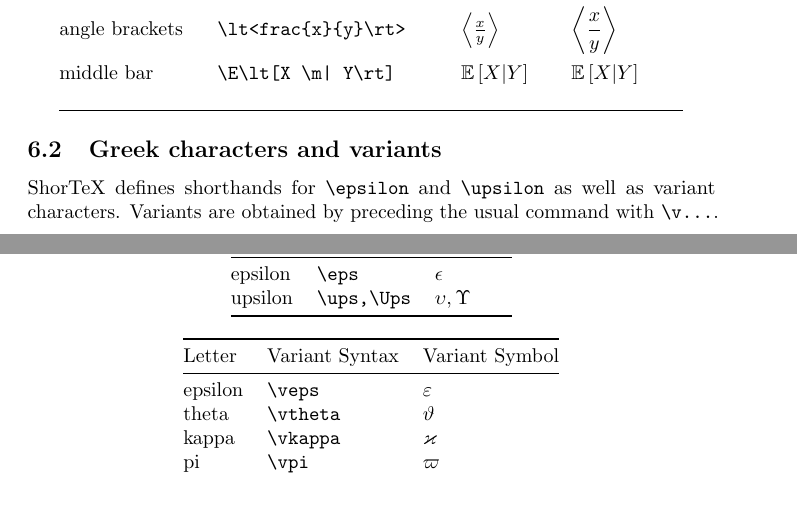
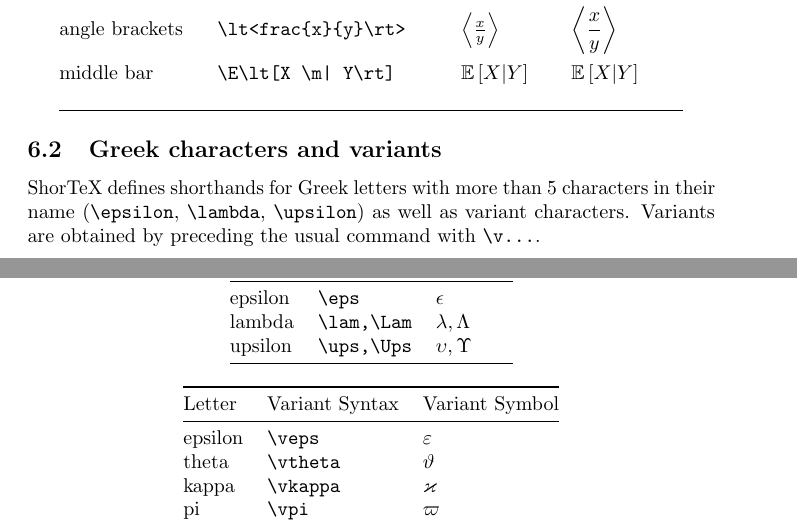
Before and after one commit to trevorcampbell/shortex, a LaTeX document (shortex.tex, which reads shortex.sty): two parts of pages 9 and 10 of 18, joined at a grey line, cut so that both start at the same text, the shorter picture padded with empty space. Compiled offline with pdfLaTeX.

Commit message:
lambda -> lam

```diff
--- a/shortex.sty
+++ b/shortex.sty
@@ -247,8 +247,8 @@
 
 \newcommand{\uppercaseRoman}{ABCDEFGHIJKLMNOPQRSTUVWXYZ}
 \newcommand{\lowercaseRoman}{abcdefghijklmnopqrstuvwxyz}
-\newcommand{\lowercaseGreek}{\alpha\beta\gamma\delta\eps\zeta\eta\theta\iota\kappa\lambda\mu\nu\xi\pi\rho\sigma\tau\ups\phi\chi\psi\omega\veps\vtheta\vkappa\vpi\vrho\vsigma\vphi}
-\newcommand{\uppercaseGreek}{\Gamma\Delta\Theta\Lambda\Xi\Pi\Sigma\Ups\Phi\Psi\Omega}
+\newcommand{\lowercaseGreek}{\alpha\beta\gamma\delta\eps\zeta\eta\theta\iota\kappa\lam\mu\nu\xi\pi\rho\sigma\tau\ups\phi\chi\psi\omega\veps\vtheta\vkappa\vpi\vrho\vsigma\vphi}
+\newcommand{\uppercaseGreek}{\Gamma\Delta\Theta\Lam\Xi\Pi\Sigma\Ups\Phi\Psi\Omega}
 
 \newcommand{\s}[2][]{
     \StrLeft{#1}{1}[\fontstylehead]
@@ -384,6 +384,8 @@
 %%%%%%%%%%%%%%%%%%%%%%%%%%%%%%%%%%%%%%%%
 % original
 \newcommand{\eps}{\epsilon}
+\newcommand{\lam}{\lambda}
+\newcommand{\Lam}{\Lambda}
 \newcommand{\ups}{\upsilon}
 \newcommand{\Ups}{\Upsilon}
 % variants
--- a/shortex.tex
+++ b/shortex.tex
@@ -415,7 +415,7 @@ middle bar 	& \verb!\E\lt[X \m| Y\rt]!    	& $\E\lt[X \m| Y\rt]$ 	& $\displaysty
 
 \subsection{Greek characters and variants}\label{sec:greeks}
 
-ShorTeX defines shorthands for \verb!\epsilon! and \verb!\upsilon!
+ShorTeX defines shorthands for Greek letters with more than 5 characters in their name (\verb!\epsilon!, \verb!\lambda!, \verb!\upsilon!)
 as well as variant characters. Variants are obtained by preceding the usual command with \verb!\v...!.
 
 \bcent
@@ -423,6 +423,7 @@ as well as variant characters. Variants are obtained by preceding the usual comm
 \toprule
 Letter & Syntax & Symbol  \\ \midrule
 epsilon & \verb!\eps! & $\eps$ \\
+lambda & \verb!\lam,\Lam! & $\lam,\Lam$ \\
 upsilon & \verb!\ups,\Ups! & $\ups,\Ups$\\
 \bottomrule
 \etabr
```
Also changed, not shown: shortex.pdf.
